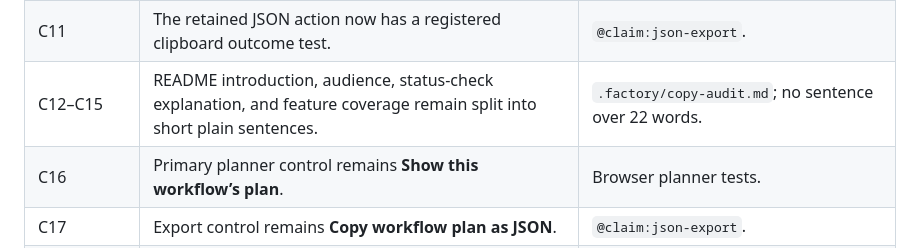
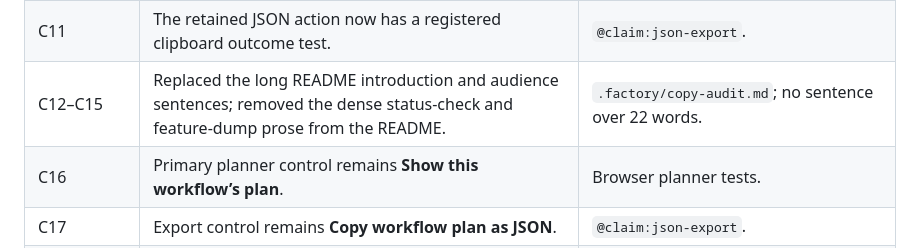
Before and after one commit to B-Divyesh/sf-gha-dry-run-planner, a Markdown page: .factory/polish-2.md, the part around the change. Rendered like a GitHub page.

```diff
--- a/.factory/polish-2.md
+++ b/.factory/polish-2.md
@@ -51,7 +51,7 @@ Evidence screenshots:
 | C9 | The long capability sentence is now two sentences of 11 and 12 words. | `.factory/copy-audit.md`. |
 | C10 | Terminal copy uses “Run the same check in scripts, hooks, or an editor.” | `@claim:cli-input`; live terminal section. |
 | C11 | The retained JSON action now has a registered clipboard outcome test. | `@claim:json-export`. |
-| C12–C15 | README introduction, audience, status-check explanation, and feature coverage remain split into short plain sentences. | `.factory/copy-audit.md`; no sentence over 22 words. |
+| C12–C15 | Replaced the long README introduction and audience sentences; removed the dense status-check and feature-dump prose from the README. | `.factory/copy-audit.md`; no sentence over 22 words. |
 | C16 | Primary planner control remains **Show this workflow’s plan**. | Browser planner tests. |
 | C17 | Export control remains **Copy workflow plan as JSON**. | `@claim:json-export`. |
 | C18 | YAML failures say what failed and instruct the visitor to fix the error and plan again. | Engine YAML unit test; rendered error copy audit. |
```
Also changed, not shown: .factory/handoff.md (+2 -1 lines).
